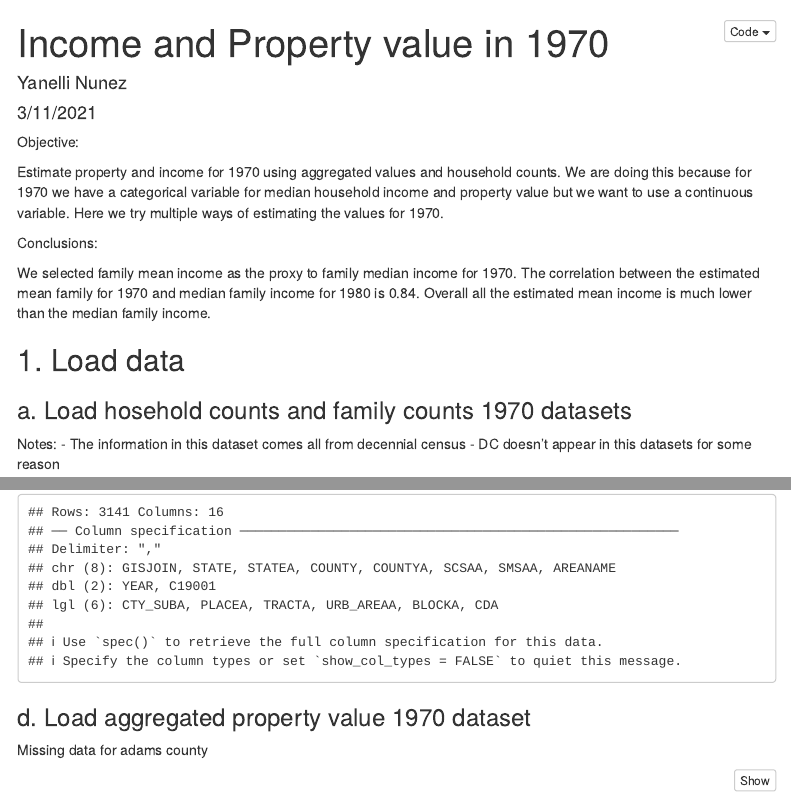
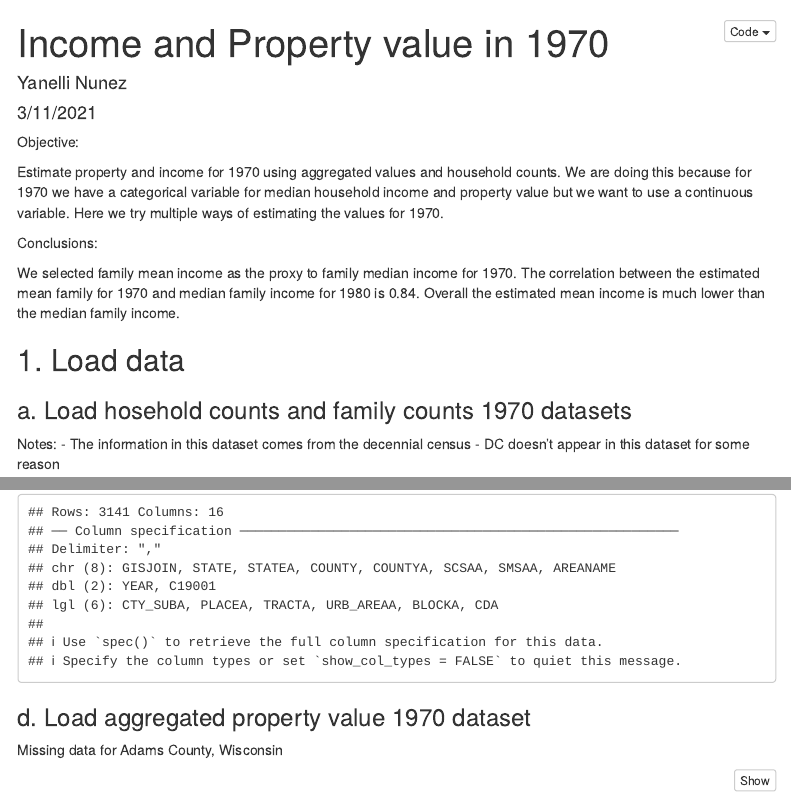
Before and after one commit to yanellinunez/USA_emissions_code, an R Markdown document (code/data_prep/y_02_incom_prptry_1970.Rmd): the page in a window 1100 px wide, from its top, and a second part further down, joined at a grey line. Rendered offline with R 4.5, knitr and Pandoc, with nearby package versions; some code elsewhere in the file could not run offline; menus at the side of the page are left out; column names are cleaned by a stand-in for the janitor package.

Commit message:
code review, y_02_incm_prptry_1970 through section 1d

````diff
--- a/code/data_prep/y_02_incom_prptry_1970.Rmd
+++ b/code/data_prep/y_02_incom_prptry_1970.Rmd
@@ -17,7 +17,7 @@ Estimate property and income for 1970 using aggregated values and household coun
 
 Conclusions:
 
-We selected family mean income as the proxy to family median income for 1970. The correlation between the estimated mean family for 1970 and median family income for 1980 is 0.84. Overall all the estimated mean income is much lower than the median family income.
+We selected family mean income as the proxy to family median income for 1970. The correlation between the estimated mean family for 1970 and median family income for 1980 is 0.84. Overall the estimated mean income is much lower than the median family income.
 
 ```{r include=FALSE}
 
@@ -44,8 +44,8 @@ source(paste0(packages.folder,'packages_to_load.R'))
 ### a. Load hosehold counts and family counts 1970 datasets
 
 Notes:
-- The information in this dataset comes all from decennial census
-- DC doesn't appear in this datasets for some reason
+- The information in this dataset comes from the decennial census
+- DC doesn't appear in this dataset for some reason
 
 ```{r}
 
@@ -95,7 +95,7 @@ agg_incom_unrel <- read_csv(paste0(data.folder, "census_data/aggregated_unrelate
 
 ### d. Load aggregated property value 1970 dataset
 
-Missing data for adams county
+Missing data for Adams County, Wisconsin
 
 ```{r}
 
````
Also changed, not shown: code_review.R (+5 -0 lines), 1 other file.
